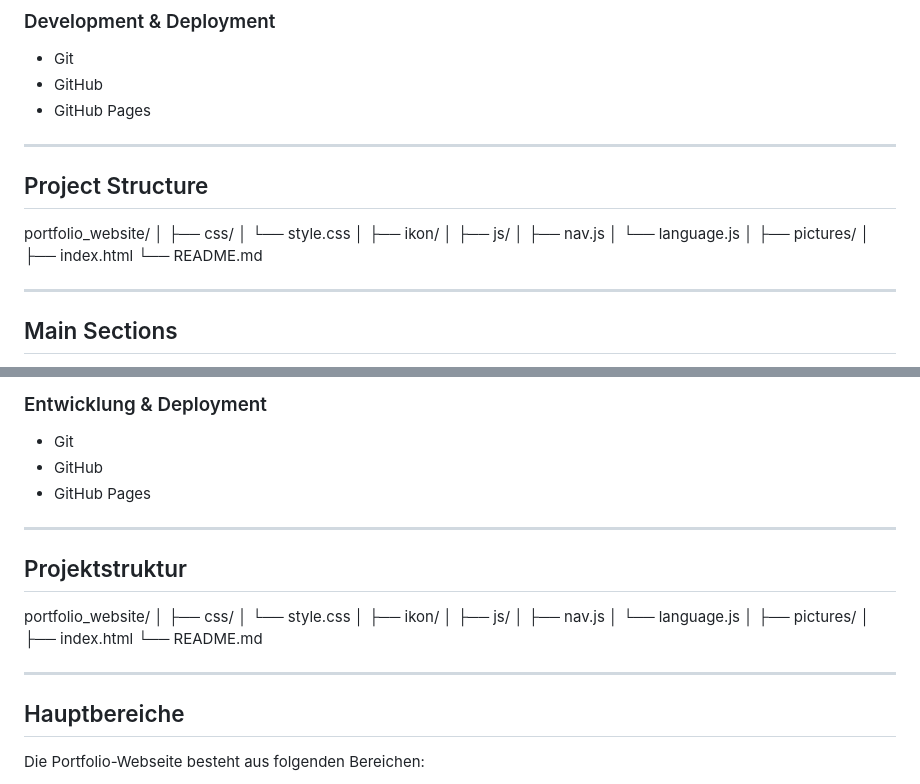
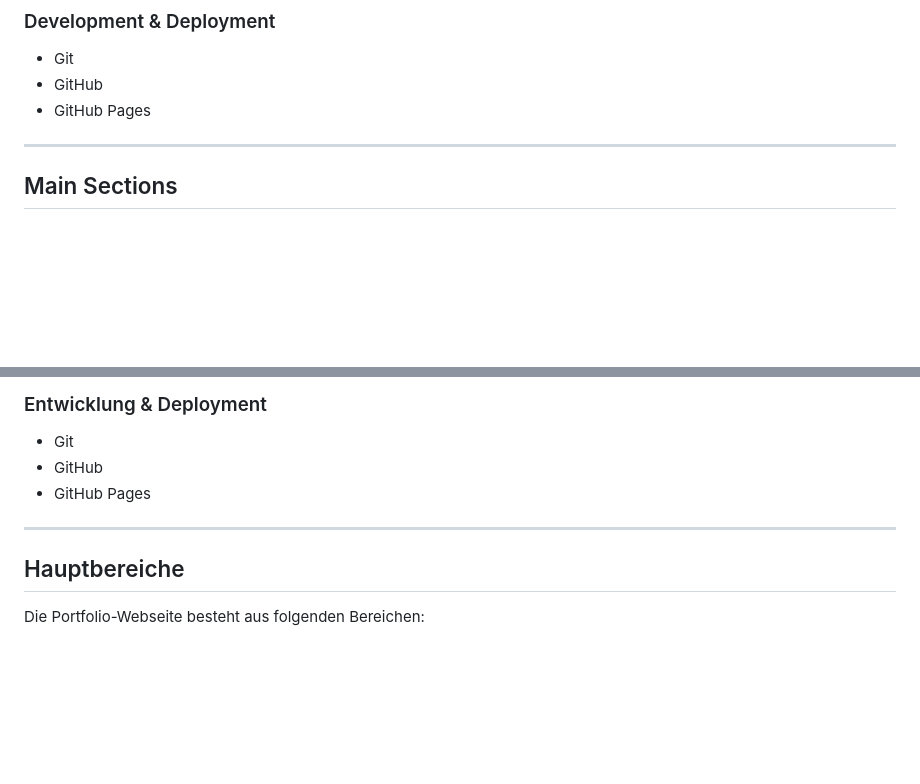
Before and after one commit to hellaszabo94-prog/portfolio_website, a Markdown page: README.md, 2 parts joined by grey strips. Rendered like a GitHub page; blank space fills up the shorter version.

Commit message:
Remove project structure from README

```diff
--- a/README.md
+++ b/README.md
@@ -89,27 +89,6 @@ The selected language is also stored in the browser using `localStorage`, so the
 - Git
 - GitHub
 - GitHub Pages
-
----
-
-## Project Structure
-
-portfolio_website/
-│
-├── css/
-│   └── style.css
-│
-├── ikon/
-│
-├── js/
-│   ├── nav.js
-│   └── language.js
-│
-├── pictures/
-│
-├── index.html
-└── README.md
-
 
 ---
 
@@ -229,27 +208,6 @@ Die ausgewählte Sprache wird außerdem mit `localStorage` im Browser gespeicher
 
 ---
 
-## Projektstruktur
-
-portfolio_website/
-│
-├── css/
-│   └── style.css
-│
-├── ikon/
-│
-├── js/
-│   ├── nav.js
-│   └── language.js
-│
-├── pictures/
-│
-├── index.html
-└── README.md
-
-
----
-
 ## Hauptbereiche
 
 Die Portfolio-Webseite besteht aus folgenden Bereichen:
```
